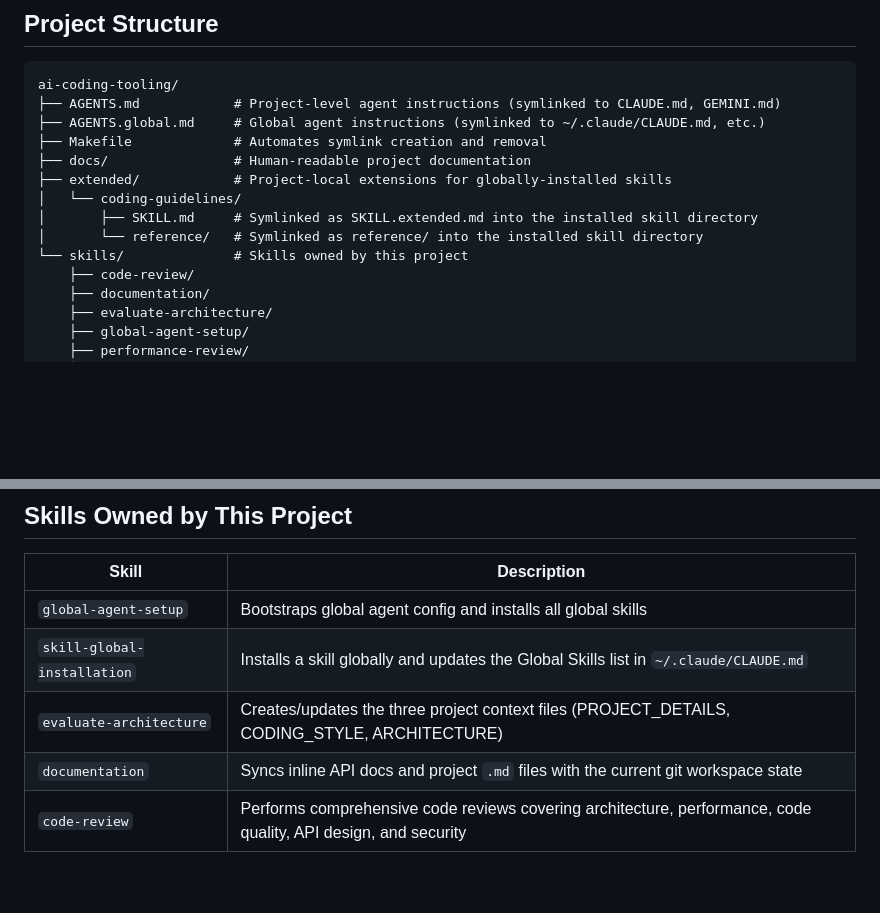
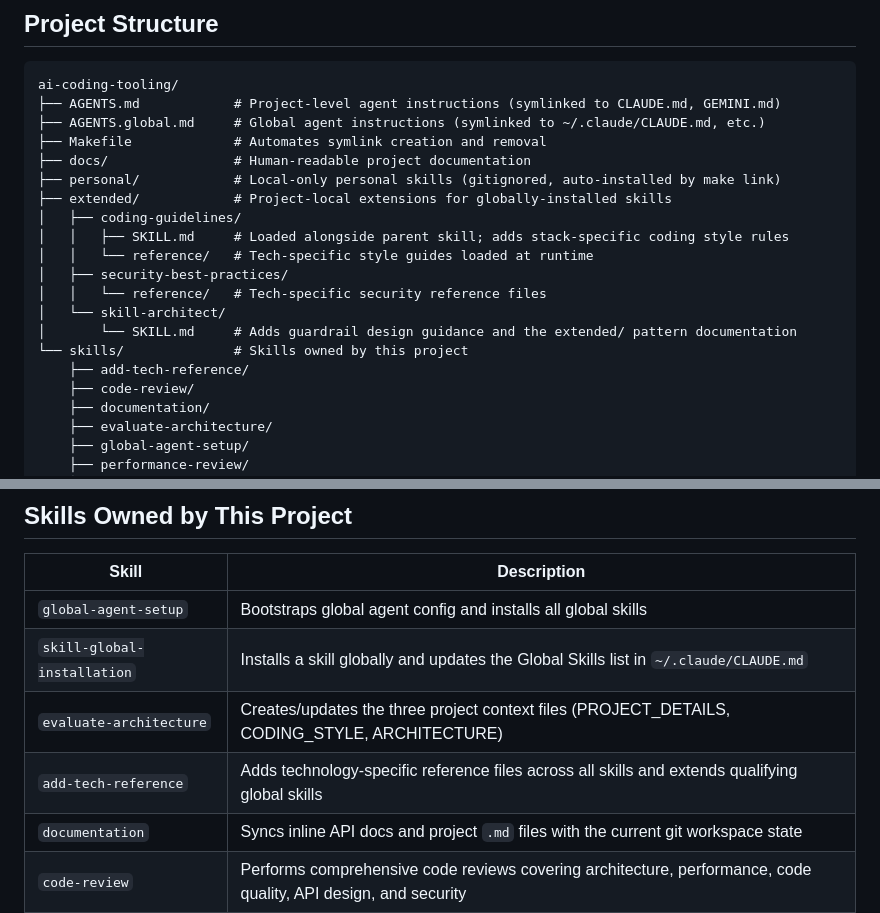
Before and after one commit to flaviosv/ai-coding-tooling, a Markdown page: docs/PROJECT_DETAILS.md, 2 parts joined by grey strips. Rendered like a GitHub page; blank space fills up the shorter version.

```diff
--- a/docs/PROJECT_DETAILS.md
+++ b/docs/PROJECT_DETAILS.md
@@ -19,11 +19,17 @@ ai-coding-tooling/
 ├── AGENTS.global.md     # Global agent instructions (symlinked to ~/.claude/CLAUDE.md, etc.)
 ├── Makefile             # Automates symlink creation and removal
 ├── docs/                # Human-readable project documentation
+├── personal/            # Local-only personal skills (gitignored, auto-installed by make link)
 ├── extended/            # Project-local extensions for globally-installed skills
-│   └── coding-guidelines/
-│       ├── SKILL.md     # Symlinked as SKILL.extended.md into the installed skill directory
-│       └── reference/   # Symlinked as reference/ into the installed skill directory
+│   ├── coding-guidelines/
+│   │   ├── SKILL.md     # Loaded alongside parent skill; adds stack-specific coding style rules
+│   │   └── reference/   # Tech-specific style guides loaded at runtime
+│   ├── security-best-practices/
+│   │   └── reference/   # Tech-specific security reference files
+│   └── skill-architect/
+│       └── SKILL.md     # Adds guardrail design guidance and the extended/ pattern documentation
 └── skills/              # Skills owned by this project
+    ├── add-tech-reference/
     ├── code-review/
     ├── documentation/
     ├── evaluate-architecture/
@@ -41,6 +47,7 @@ ai-coding-tooling/
 | `global-agent-setup` | Bootstraps global agent config and installs all global skills |
 | `skill-global-installation` | Installs a skill globally and updates the Global Skills list in `~/.claude/CLAUDE.md` |
 | `evaluate-architecture` | Creates/updates the three project context files (PROJECT_DETAILS, CODING_STYLE, ARCHITECTURE) |
+| `add-tech-reference` | Adds technology-specific reference files across all skills and extends qualifying global skills |
 | `documentation` | Syncs inline API docs and project `.md` files with the current git workspace state |
 | `code-review` | Performs comprehensive code reviews covering architecture, performance, code quality, API design, and security |
 | `performance-review` | Identifies performance bottlenecks, memory issues, and optimization opportunities |
```
Also changed, not shown: README.md (+1 -1 lines), docs/ARCHITECTURE.md (+7 -0 lines).
